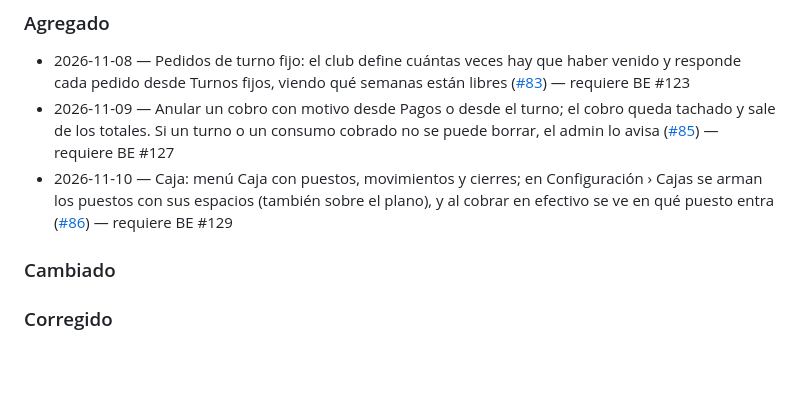
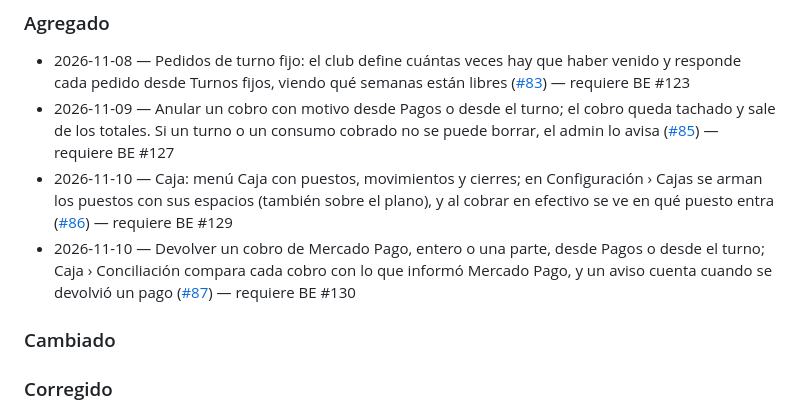
Before and after one commit to jeremanuel/turni, a Markdown page: CHANGELOG.md, the part around the change. Drawn GitHub-style; blank space fills up the shorter version.

Commit message:
docs(changelog): #87
Co-Authored-By: Claude Opus 5.5 <noreply@anthropic.com>

```diff
--- a/CHANGELOG.md
+++ b/CHANGELOG.md
@@ -15,6 +15,7 @@ Una línea por entrega, no por PR: si un PR completa una entrada que ya está, s
 - 2026-11-08 — Pedidos de turno fijo: el club define cuántas veces hay que haber venido y responde cada pedido desde Turnos fijos, viendo qué semanas están libres ([#83](https://github.com/jeremanuel/turni/pull/83)) — requiere BE #123
 - 2026-11-09 — Anular un cobro con motivo desde Pagos o desde el turno; el cobro queda tachado y sale de los totales. Si un turno o un consumo cobrado no se puede borrar, el admin lo avisa ([#85](https://github.com/jeremanuel/turni/pull/85)) — requiere BE #127
 - 2026-11-10 — Caja: menú Caja con puestos, movimientos y cierres; en Configuración › Cajas se arman los puestos con sus espacios (también sobre el plano), y al cobrar en efectivo se ve en qué puesto entra ([#86](https://github.com/jeremanuel/turni/pull/86)) — requiere BE #129
+- 2026-11-10 — Devolver un cobro de Mercado Pago, entero o una parte, desde Pagos o desde el turno; Caja › Conciliación compara cada cobro con lo que informó Mercado Pago, y un aviso cuenta cuando se devolvió un pago ([#87](https://github.com/jeremanuel/turni/pull/87)) — requiere BE #130
 
 ### Cambiado
 
```
